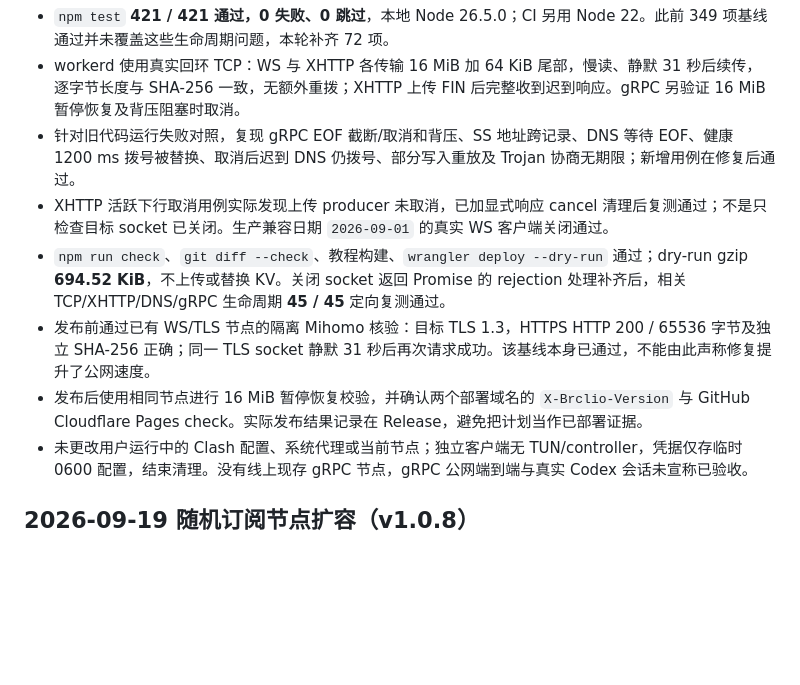
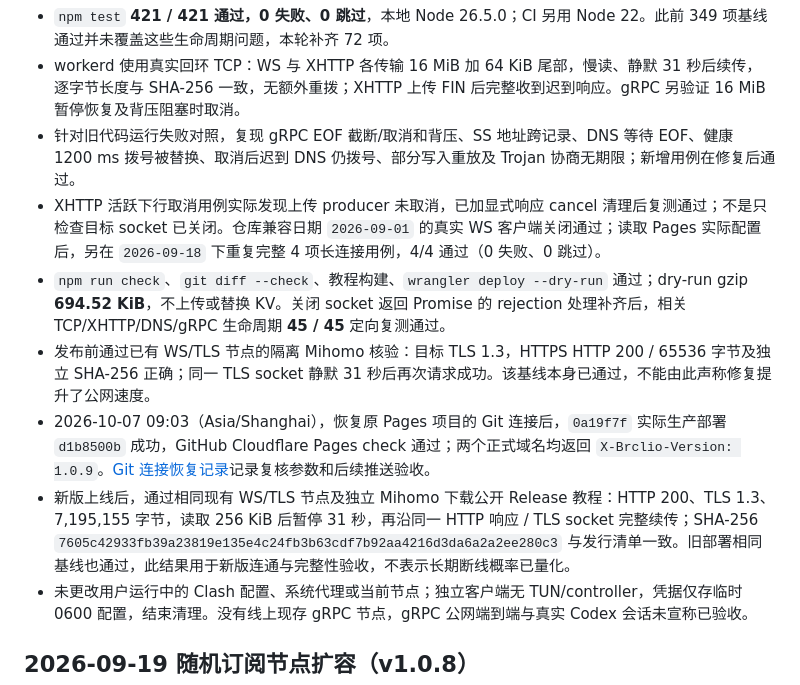
Before and after one commit to Brclio/brclio-cloudflare-tz, a Markdown page: docs/validation.md, the part around the change. Rendered like a GitHub page; blank space fills up the shorter version.

```diff
--- a/docs/validation.md
+++ b/docs/validation.md
@@ -10,10 +10,11 @@
 - `npm test` **421 / 421 通过，0 失败、0 跳过**，本地 Node 26.5.0；CI 另用 Node 22。此前 349 项基线通过并未覆盖这些生命周期问题，本轮补齐 72 项。
 - workerd 使用真实回环 TCP：WS 与 XHTTP 各传输 16 MiB 加 64 KiB 尾部，慢读、静默 31 秒后续传，逐字节长度与 SHA-256 一致，无额外重拨；XHTTP 上传 FIN 后完整收到迟到响应。gRPC 另验证 16 MiB 暂停恢复及背压阻塞时取消。
 - 针对旧代码运行失败对照，复现 gRPC EOF 截断/取消和背压、SS 地址跨记录、DNS 等待 EOF、健康 1200 ms 拨号被替换、取消后迟到 DNS 仍拨号、部分写入重放及 Trojan 协商无期限；新增用例在修复后通过。
-- XHTTP 活跃下行取消用例实际发现上传 producer 未取消，已加显式响应 cancel 清理后复测通过；不是只检查目标 socket 已关闭。生产兼容日期 `2026-09-01` 的真实 WS 客户端关闭通过。
+- XHTTP 活跃下行取消用例实际发现上传 producer 未取消，已加显式响应 cancel 清理后复测通过；不是只检查目标 socket 已关闭。仓库兼容日期 `2026-09-01` 的真实 WS 客户端关闭通过；读取 Pages 实际配置后，另在 `2026-09-18` 下重复完整 4 项长连接用例，4/4 通过（0 失败、0 跳过）。
 - `npm run check`、`git diff --check`、教程构建、`wrangler deploy --dry-run` 通过；dry-run gzip **694.52 KiB**，不上传或替换 KV。关闭 socket 返回 Promise 的 rejection 处理补齐后，相关 TCP/XHTTP/DNS/gRPC 生命周期 **45 / 45** 定向复测通过。
 - 发布前通过已有 WS/TLS 节点的隔离 Mihomo 核验：目标 TLS 1.3，HTTPS HTTP 200 / 65536 字节及独立 SHA-256 正确；同一 TLS socket 静默 31 秒后再次请求成功。该基线本身已通过，不能由此声称修复提升了公网速度。
-- 发布后使用相同节点进行 16 MiB 暂停恢复校验，并确认两个部署域名的 `X-Brclio-Version` 与 GitHub Cloudflare Pages check。实际发布结果记录在 Release，避免把计划当作已部署证据。
+- 2026-10-07 09:03（Asia/Shanghai），恢复原 Pages 项目的 Git 连接后，`0a19f7f` 实际生产部署 `d1b8500b` 成功，GitHub Cloudflare Pages check 通过；两个正式域名均返回 `X-Brclio-Version: 1.0.9`。[Git 连接恢复记录](cloudflare-git-recovery.md)记录复核参数和后续推送验收。
+- 新版上线后，通过相同现有 WS/TLS 节点及独立 Mihomo 下载公开 Release 教程：HTTP 200、TLS 1.3、7,195,155 字节，读取 256 KiB 后暂停 31 秒，再沿同一 HTTP 响应 / TLS socket 完整续传；SHA-256 `7605c42933fb39a23819e135e4c24fb3b63cdf7b92aa4216d3da6a2a2ee280c3` 与发行清单一致。旧部署相同基线也通过，此结果用于新版连通与完整性验收，不表示长期断线概率已量化。
 - 未更改用户运行中的 Clash 配置、系统代理或当前节点；独立客户端无 TUN/controller，凭据仅存临时 0600 配置，结束清理。没有线上现存 gRPC 节点，gRPC 公网端到端与真实 Codex 会话未宣称已验收。
 
 ## 2026-09-19 随机订阅节点扩容（v1.0.8）
```
Also changed, not shown: docs/cloudflare-git-recovery.md (added, +49 -0 lines), docs/stability-v1.0.9.md (+1 -1 lines).
